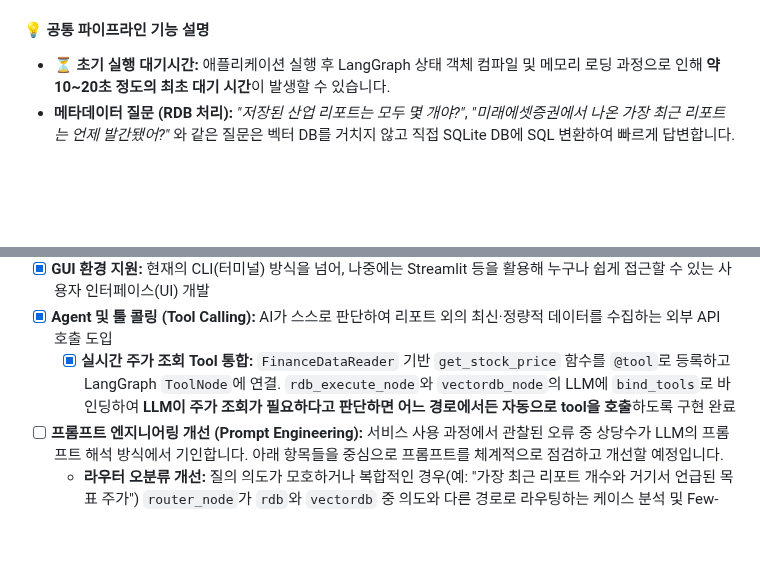
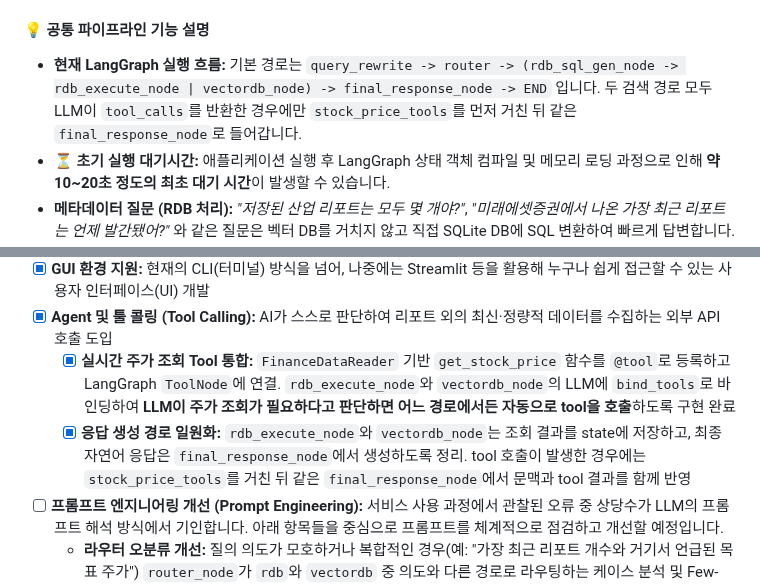
Before and after one commit to mu-jeong/financial-report-agent, a Markdown page: README.md, 2 parts joined by grey strips. GitHub-like rendering; blank space fills up the shorter version.

Commit message:
Preserve DB context across tool calling and remove unused stock_price route remnants

```diff
--- a/README.md
+++ b/README.md
@@ -185,6 +185,7 @@ python apps/cli/app.py
 - 현재 대화 메모리를 초기화하려면 `c` 또는 `clear`를 입력하세요.
 
 #### 💡 공통 파이프라인 기능 설명
+- **현재 LangGraph 실행 흐름:** 기본 경로는 `query_rewrite -> router -> (rdb_sql_gen_node -> rdb_execute_node | vectordb_node) -> final_response_node -> END` 입니다. 두 검색 경로 모두 LLM이 `tool_calls`를 반환한 경우에만 `stock_price_tools`를 먼저 거친 뒤 같은 `final_response_node`로 들어갑니다.
 - **⏳ 초기 실행 대기시간:** 애플리케이션 실행 후 LangGraph 상태 객체 컴파일 및 메모리 로딩 과정으로 인해 **약 10~20초 정도의 최초 대기 시간**이 발생할 수 있습니다.
 - **메타데이터 질문 (RDB 처리):** *"저장된 산업 리포트는 모두 몇 개야?"*, *"미래에셋증권에서 나온 가장 최근 리포트는 언제 발간됐어?"* 와 같은 질문은 벡터 DB를 거치지 않고 직접 SQLite DB에 SQL 변환하여 빠르게 답변합니다. 모든 문서를 벡터 검색하고 LLM에 컨텍스트로 집어넣는 방식에 비해 토큰 사용량을 획기적으로 줄여 비용과 속도 측면에서 훨씬 효율적입니다.
 - **문서 본문 질문 (Vector DB 처리):** *"삼성전자의 반도체 실적 전망 알려줘"* 와 같은 질문은 FAISS 벡터 DB를 검색하고 FlashRank를 통해 문서를 재평가(Reranking) 한 뒤, 참조 문서 출처 목록을 결과에 깔끔하게 첨부합니다.
@@ -253,6 +254,7 @@ python -c "import sqlite3; con=sqlite3.connect('data/reports.db'); con.execute('
 - [x] **GUI 환경 지원:** 현재의 CLI(터미널) 방식을 넘어, 나중에는 Streamlit 등을 활용해 누구나 쉽게 접근할 수 있는 사용자 인터페이스(UI) 개발
 - [x] **Agent 및 툴 콜링 (Tool Calling):** AI가 스스로 판단하여 리포트 외의 최신·정량적 데이터를 수집하는 외부 API 호출 도입
   - [x] **실시간 주가 조회 Tool 통합:** `FinanceDataReader` 기반 `get_stock_price` 함수를 `@tool`로 등록하고 LangGraph `ToolNode`에 연결. `rdb_execute_node`와 `vectordb_node`의 LLM에 `bind_tools`로 바인딩하여 **LLM이 주가 조회가 필요하다고 판단하면 어느 경로에서든 자동으로 tool을 호출**하도록 구현 완료
+  - [x] **응답 생성 경로 일원화:** `rdb_execute_node`와 `vectordb_node`는 조회 결과를 state에 저장하고, 최종 자연어 응답은 `final_response_node`에서 생성하도록 정리. tool 호출이 발생한 경우에는 `stock_price_tools`를 거친 뒤 같은 `final_response_node`에서 문맥과 tool 결과를 함께 반영
 - [ ] **프롬프트 엔지니어링 개선 (Prompt Engineering):**
   서비스 사용 과정에서 관찰된 오류 중 상당수가 LLM의 프롬프트 해석 방식에서 기인합니다. 아래 항목들을 중심으로 프롬프트를 체계적으로 점검하고 개선할 예정입니다.
   - **라우터 오분류 개선:** 질의 의도가 모호하거나 복합적인 경우(예: "가장 최근 리포트 개수와 거기서 언급된 목표 주가") `router_node`가 `rdb`와 `vectordb` 중 의도와 다른 경로로 라우팅하는 케이스 분석 및 Few-shot 예시 보강
```
Also changed, not shown: docs/ARCHITECTURE.md (+11 -0 lines), docs/langgraph_diagram.png, 6 other files.
